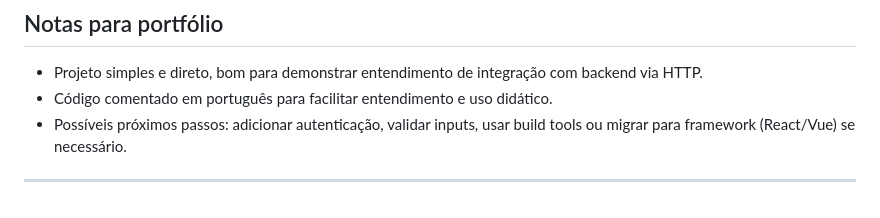
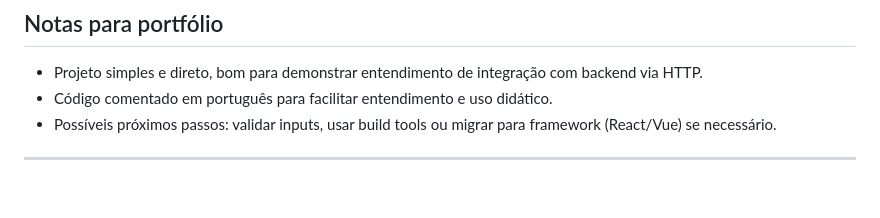
Before and after one commit to slackpro/desafio-15-dias, a Markdown page: README.md, the part around the change. GitHub-like rendering.

Commit message:
pequena mudança no readme

```diff
--- a/README.md
+++ b/README.md
@@ -171,6 +171,6 @@ python -m http.server 5500
 
 - Projeto simples e direto, bom para demonstrar entendimento de integração com backend via HTTP.
 - Código comentado em português para facilitar entendimento e uso didático.
-- Possíveis próximos passos: adicionar autenticação, validar inputs, usar build tools ou migrar para framework (React/Vue) se necessário.
+- Possíveis próximos passos: validar inputs, usar build tools ou migrar para framework (React/Vue) se necessário.
 
 ---
```
